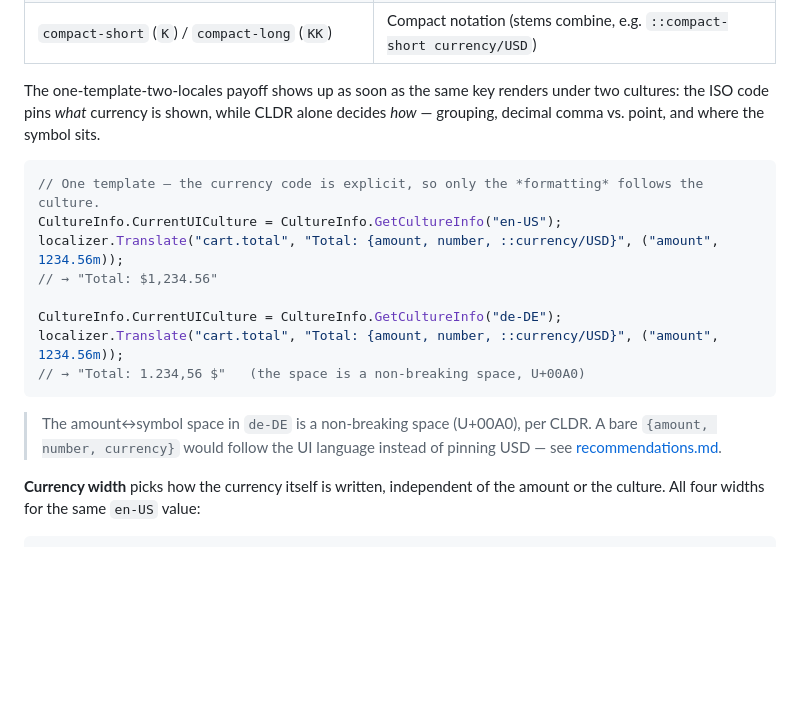
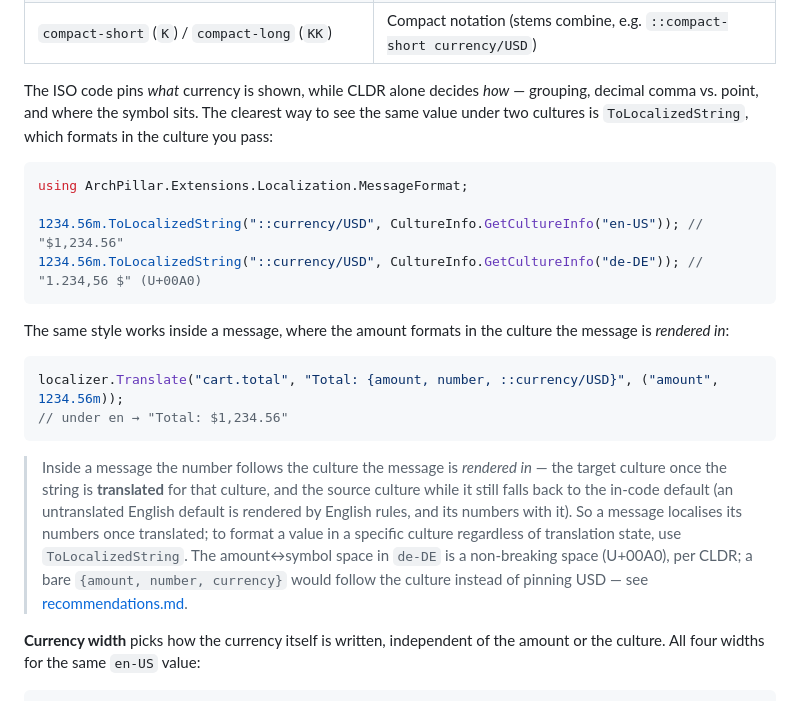
Before and after one commit to ArchPillar/extensions, a Markdown page: docs/localization/features.md, the part around the change. GitHub-like rendering; blank space fills up the shorter version.

Commit message:
docs(localization): correct message-path number formatting-culture framing

````diff
--- a/docs/localization/features.md
+++ b/docs/localization/features.md
@@ -367,24 +367,31 @@ The accepted skeleton subset:
 | `group-off` / `group-auto` | Grouping off / default |
 | `compact-short` (`K`) / `compact-long` (`KK`) | Compact notation (stems combine, e.g. `::compact-short currency/USD`) |
 
-The one-template-two-locales payoff shows up as soon as the same key renders under two cultures: the ISO
-code pins *what* currency is shown, while CLDR alone decides *how* — grouping, decimal comma vs. point,
-and where the symbol sits.
+The ISO code pins *what* currency is shown, while CLDR alone decides *how* — grouping, decimal comma vs.
+point, and where the symbol sits. The clearest way to see the same value under two cultures is
+`ToLocalizedString`, which formats in the culture you pass:
 
 ```csharp
-// One template — the currency code is explicit, so only the *formatting* follows the culture.
-CultureInfo.CurrentUICulture = CultureInfo.GetCultureInfo("en-US");
-localizer.Translate("cart.total", "Total: {amount, number, ::currency/USD}", ("amount", 1234.56m));
-// → "Total: $1,234.56"
+using ArchPillar.Extensions.Localization.MessageFormat;
 
-CultureInfo.CurrentUICulture = CultureInfo.GetCultureInfo("de-DE");
-localizer.Translate("cart.total", "Total: {amount, number, ::currency/USD}", ("amount", 1234.56m));
-// → "Total: 1.234,56 $"   (the space is a non-breaking space, U+00A0)
+1234.56m.ToLocalizedString("::currency/USD", CultureInfo.GetCultureInfo("en-US")); // "$1,234.56"
+1234.56m.ToLocalizedString("::currency/USD", CultureInfo.GetCultureInfo("de-DE")); // "1.234,56 $" (U+00A0)
 ```
 
-> The amount↔symbol space in `de-DE` is a non-breaking space (U+00A0), per CLDR. A bare
-> `{amount, number, currency}` would follow the UI language instead of pinning USD — see
-> [recommendations.md](recommendations.md).
+The same style works inside a message, where the amount formats in the culture the message is *rendered in*:
+
+```csharp
+localizer.Translate("cart.total", "Total: {amount, number, ::currency/USD}", ("amount", 1234.56m));
+// under en → "Total: $1,234.56"
+```
+
+> Inside a message the number follows the culture the message is *rendered in* — the target culture once
+> the string is **translated** for that culture, and the source culture while it still falls back to the
+> in-code default (an untranslated English default is rendered by English rules, and its numbers with it).
+> So a message localises its numbers once translated; to format a value in a specific culture regardless of
+> translation state, use `ToLocalizedString`. The amount↔symbol space in `de-DE` is a non-breaking space
+> (U+00A0), per CLDR; a bare `{amount, number, currency}` would follow the culture instead of pinning USD —
+> see [recommendations.md](recommendations.md).
 
 **Currency width** picks how the currency itself is written, independent of the amount or the culture.
 All four widths for the same `en-US` value:
````
Also changed, not shown: docs/localization/recommendations.md (+8 -6 lines).
